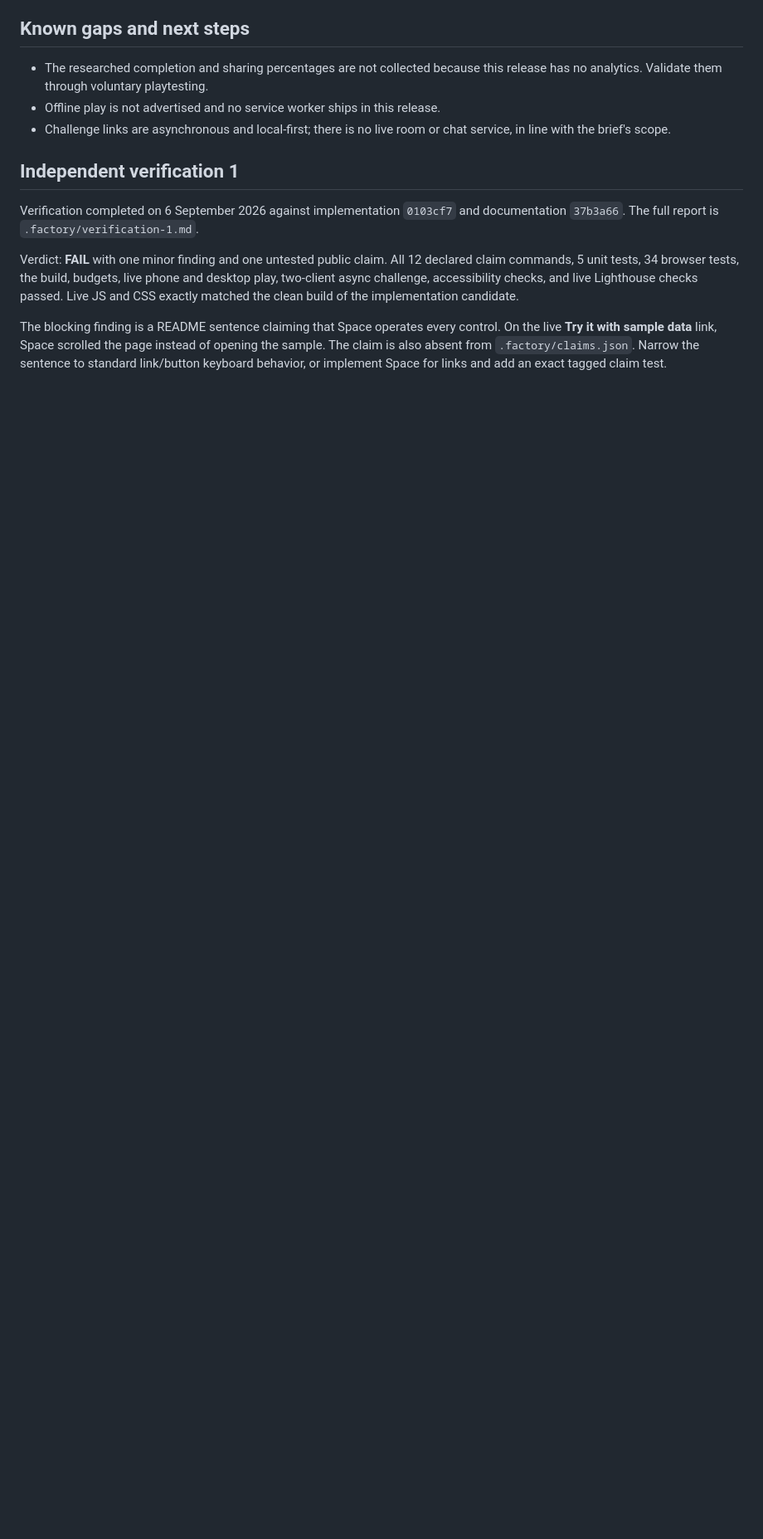
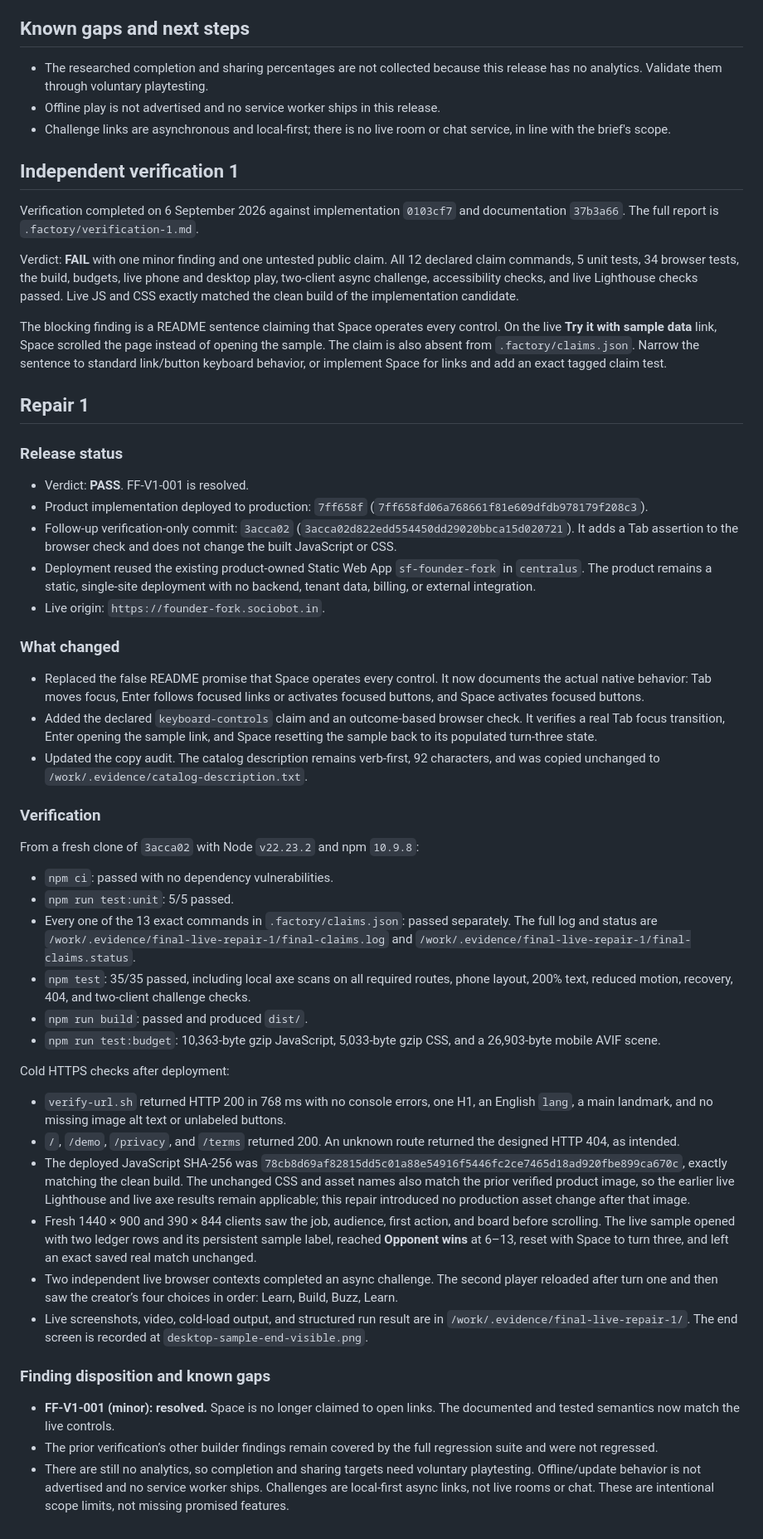
Before and after one commit to B-Divyesh/sf-founder-fork, a Markdown page: .factory/handoff.md, the part around the change. Shown at 83% size. Rendered like a GitHub page; blank space fills up the shorter version.

Commit message:
Record keyboard repair verification

```diff
--- a/.factory/handoff.md
+++ b/.factory/handoff.md
@@ -104,3 +104,83 @@ control. On the live **Try it with sample data** link, Space scrolled the page
 instead of opening the sample. The claim is also absent from
 `.factory/claims.json`. Narrow the sentence to standard link/button keyboard
 behavior, or implement Space for links and add an exact tagged claim test.
+
+## Repair 1
+
+### Release status
+
+- Verdict: **PASS**. FF-V1-001 is resolved.
+- Product implementation deployed to production: `7ff658f`
+  (`7ff658fd06a768661f81e609dfdb978179f208c3`).
+- Follow-up verification-only commit: `3acca02`
+  (`3acca02d822edd554450dd29020bbca15d020721`). It adds a Tab assertion to
+  the browser check and does not change the built JavaScript or CSS.
+- Deployment reused the existing product-owned Static Web App
+  `sf-founder-fork` in `centralus`. The product remains a static, single-site
+  deployment with no backend, tenant data, billing, or external integration.
+- Live origin: `https://founder-fork.sociobot.in`.
+
+### What changed
+
+- Replaced the false README promise that Space operates every control.
+  It now documents the actual native behavior: Tab moves focus, Enter follows
+  focused links or activates focused buttons, and Space activates focused
+  buttons.
+- Added the declared `keyboard-controls` claim and an outcome-based browser
+  check. It verifies a real Tab focus transition, Enter opening the sample
+  link, and Space resetting the sample back to its populated turn-three state.
+- Updated the copy audit. The catalog description remains verb-first, 92
+  characters, and was copied unchanged to
+  `/work/.evidence/catalog-description.txt`.
+
+### Verification
+
+From a fresh clone of `3acca02` with Node `v22.23.2` and npm `10.9.8`:
+
+- `npm ci`: passed with no dependency vulnerabilities.
+- `npm run test:unit`: 5/5 passed.
+- Every one of the 13 exact commands in `.factory/claims.json`: passed
+  separately. The full log and status are
+  `/work/.evidence/final-live-repair-1/final-claims.log` and
+  `/work/.evidence/final-live-repair-1/final-claims.status`.
+- `npm test`: 35/35 passed, including local axe scans on all required routes,
+  phone layout, 200% text, reduced motion, recovery, 404, and two-client
+  challenge checks.
+- `npm run build`: passed and produced `dist/`.
+- `npm run test:budget`: 10,363-byte gzip JavaScript, 5,033-byte gzip CSS,
+  and a 26,903-byte mobile AVIF scene.
+
+Cold HTTPS checks after deployment:
+
+- `verify-url.sh` returned HTTP 200 in 768 ms with no console errors, one H1,
+  an English `lang`, a main landmark, and no missing image alt text or
+  unlabeled buttons.
+- `/`, `/demo`, `/privacy`, and `/terms` returned 200. An unknown route
+  returned the designed HTTP 404, as intended.
+- The deployed JavaScript SHA-256 was
+  `78cb8d69af82815dd5c01a88e54916f5446fc2ce7465d18ad920fbe899ca670c`,
+  exactly matching the clean build. The unchanged CSS and asset names also
+  match the prior verified product image, so the earlier live Lighthouse and
+  live axe results remain applicable; this repair introduced no production
+  asset change after that image.
+- Fresh 1440 × 900 and 390 × 844 clients saw the job, audience, first action,
+  and board before scrolling. The live sample opened with two ledger rows and
+  its persistent sample label, reached **Opponent wins** at 6–13, reset with
+  Space to turn three, and left an exact saved real match unchanged.
+- Two independent live browser contexts completed an async challenge. The
+  second player reloaded after turn one and then saw the creator’s four choices
+  in order: Learn, Build, Buzz, Learn.
+- Live screenshots, video, cold-load output, and structured run result are in
+  `/work/.evidence/final-live-repair-1/`. The end screen is recorded at
+  `desktop-sample-end-visible.png`.
+
+### Finding disposition and known gaps
+
+- **FF-V1-001 (minor): resolved.** Space is no longer claimed to open links.
+  The documented and tested semantics now match the live controls.
+- The prior verification’s other builder findings remain covered by the full
+  regression suite and were not regressed.
+- There are still no analytics, so completion and sharing targets need
+  voluntary playtesting. Offline/update behavior is not advertised and no
+  service worker ships. Challenges are local-first async links, not live rooms
+  or chat. These are intentional scope limits, not missing promised features.
```
Also changed, not shown: .factory/verification-2.md (added, +57 -0 lines).
